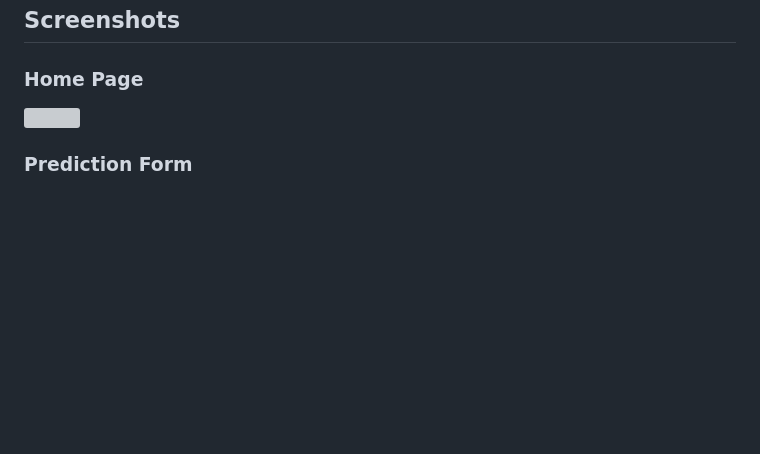
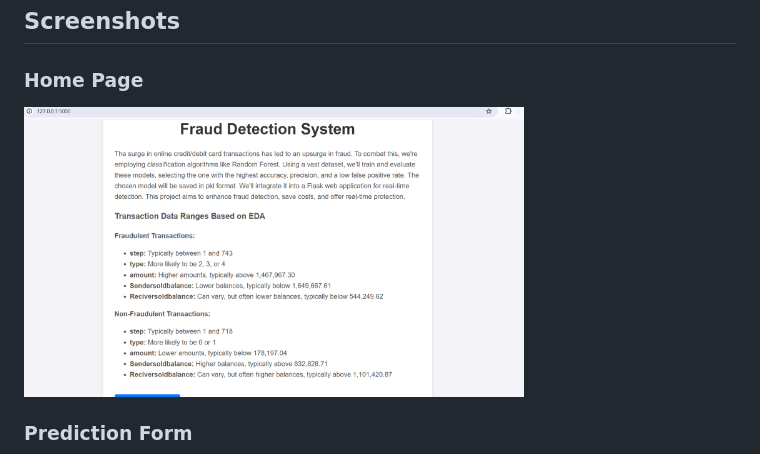
Before and after one commit to astronova001/AI-Driven-Payment-Fraud-Detection, a Markdown page: Readme.md, the part around the change. Rendered like a GitHub page; blank space fills up the shorter version; grey boxes are pictures that could not be loaded.

```diff
--- a/Readme.md
+++ b/Readme.md
@@ -95,7 +95,7 @@ Fraudulent Transactions: Fraud has been observed more frequently in the TRANSFER
 ## Screenshots
 
 ### Home Page
-<img src="https://github.com/astronova001/AI-Driven-Payment-Fraud-Detection/blob/main/results/formPage.png](https://github.com/astronova001/AI-Driven-Payment-Fraud-Detection/blob/main/results/frontpage.png" width="500" />
+<img src="https://github.com/astronova001/AI-Driven-Payment-Fraud-Detection/blob/main/results/frontpage.png" width="500" />
 
 ### Prediction Form
 <img src="https://github.com/astronova001/AI-Driven-Payment-Fraud-Detection/blob/main/results/formPage.png" width="500" />
```
